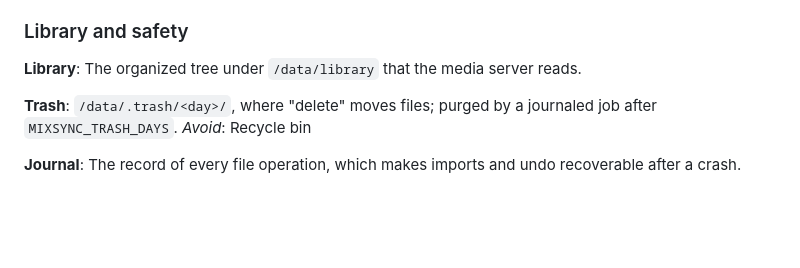
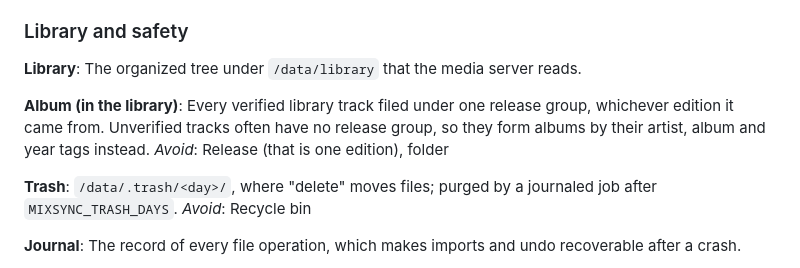
Before and after one commit to marameowra/mixsync, a Markdown page: CONTEXT.md, the part around the change. Rendered like a GitHub page; blank space fills up the shorter version.

Commit message:
docs(glossary): define Album in the library (#260)
Co-Authored-By: Claude Opus 5.5 <noreply@anthropic.com>

```diff
--- a/CONTEXT.md
+++ b/CONTEXT.md
@@ -58,6 +58,8 @@ One line per term. _Avoid_ lists synonyms not to use. Specs: [`docs/design/`](do
 
 **Library**: The organized tree under `/data/library` that the media server reads.
 
+**Album (in the library)**: Every verified library track filed under one release group, whichever edition it came from. Unverified tracks often have no release group, so they form albums by their artist, album and year tags instead. _Avoid_: Release (that is one edition), folder
+
 **Trash**: `/data/.trash/<day>/`, where "delete" moves files; purged by a journaled job after `MIXSYNC_TRASH_DAYS`. _Avoid_: Recycle bin
 
 **Journal**: The record of every file operation, which makes imports and undo recoverable after a crash.
```
